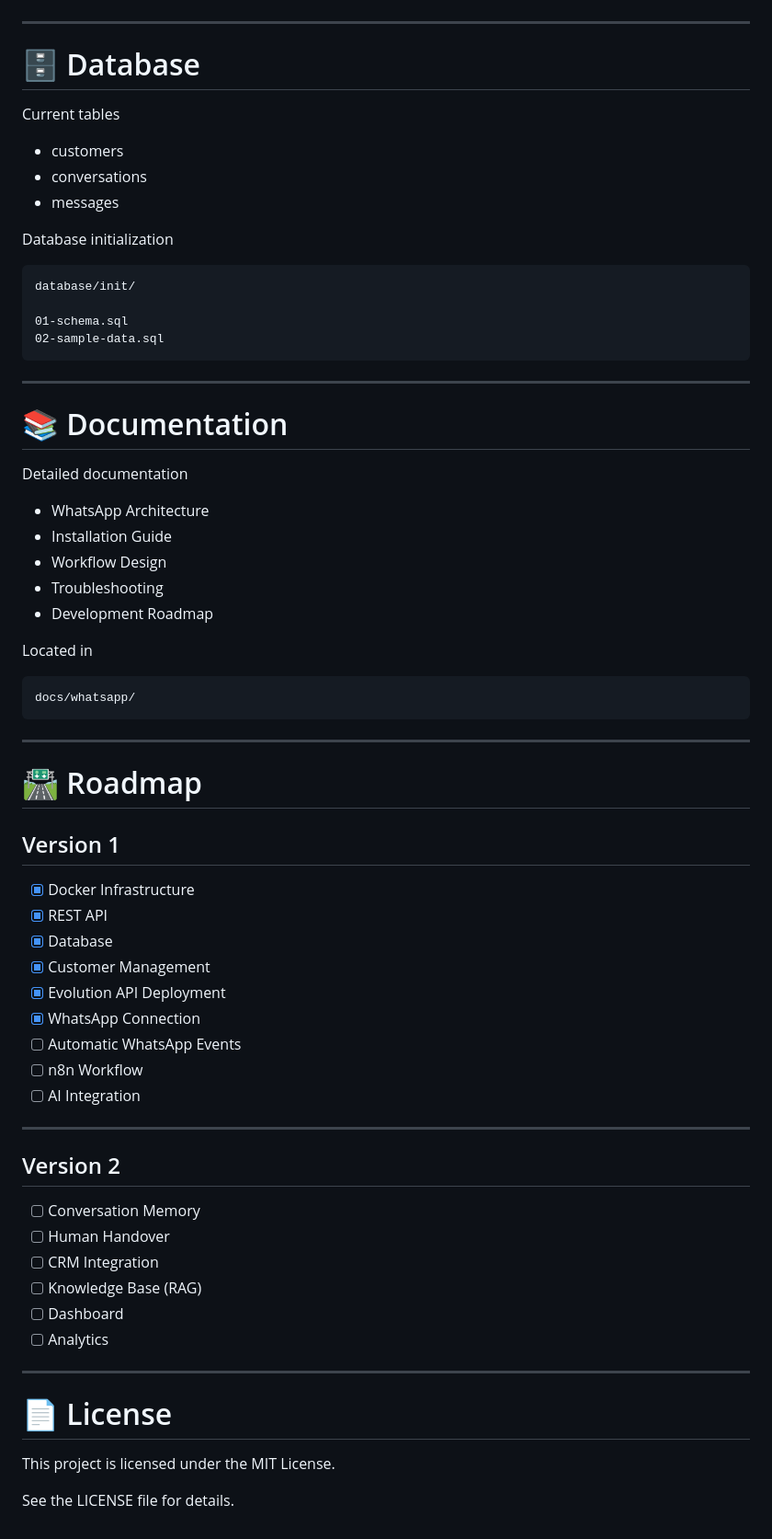
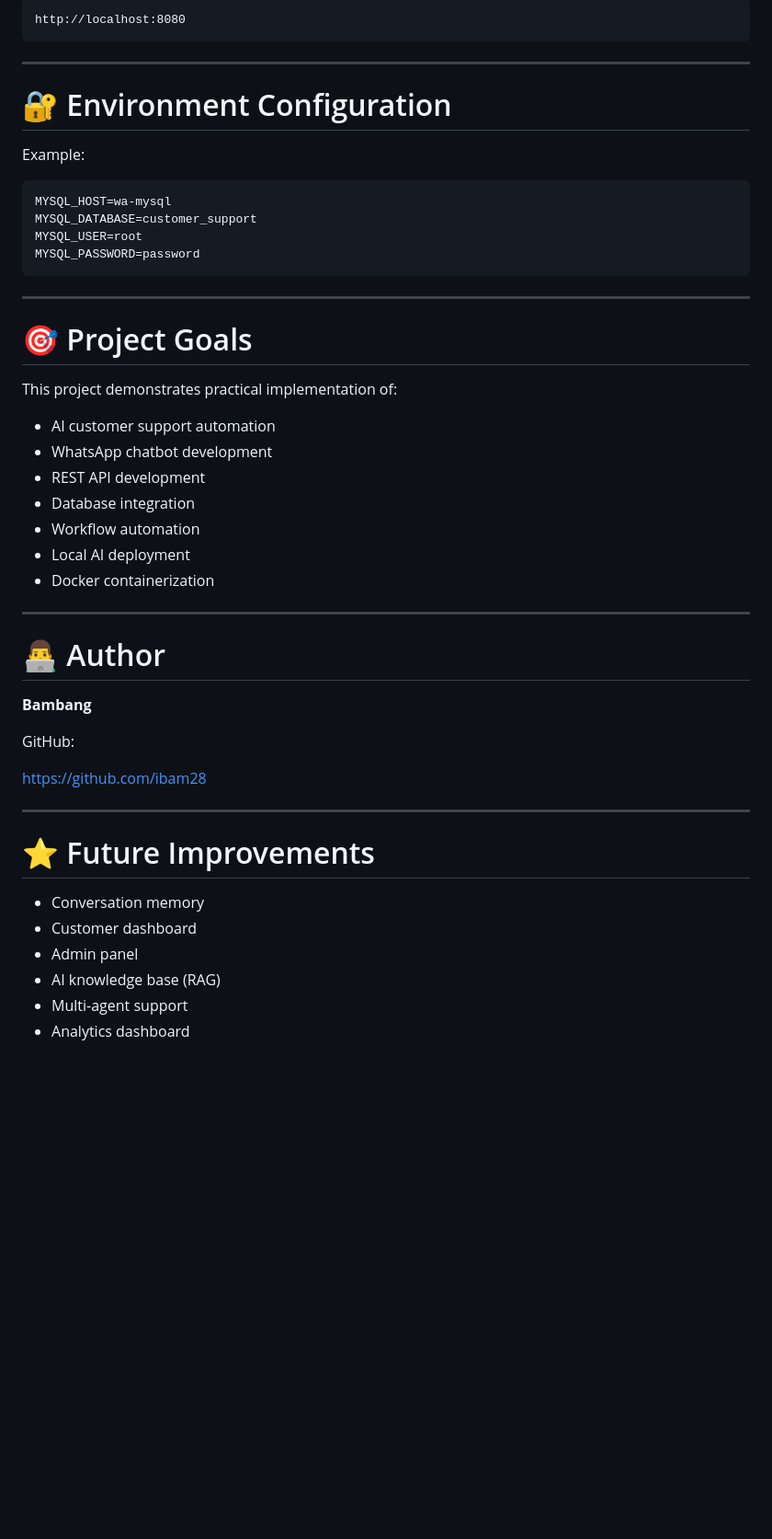
Before and after one commit to ibam28/n8n-ai-whatsapp-customer-support, a Markdown page: README.md, the part around one of its changes. Shown at 92% size. Rendered like a GitHub page; blank space fills up the shorter version.

````diff
--- a/README.md
+++ b/README.md
@@ -236,72 +434,59 @@ More endpoints will be added in future versions.
+```
+http://localhost:8080
+```
+
 
 ---
 
-# 🗄 Database
+# 🔐 Environment Configuration
 
-Current tables
 
-- customers
-- conversations
-- messages
-
-Database initialization
+Example:
 
 ```
-database/init/
-
-01-schema.sql
-02-sample-data.sql
+MYSQL_HOST=wa-mysql
+MYSQL_DATABASE=customer_support
+MYSQL_USER=root
+MYSQL_PASSWORD=password
 ```
 
 ---
 
-# 📚 Documentation
+# 🎯 Project Goals
 
-Detailed documentation
 
-- WhatsApp Architecture
-- Installation Guide
-- Workflow Design
-- Troubleshooting
-- Development Roadmap
+This project demonstrates practical implementation of:
 
-Located in
 
-```
-docs/whatsapp/
-```
+- AI customer support automation
+- WhatsApp chatbot development
+- REST API development
+- Database integration
+- Workflow automation
+- Local AI deployment
+- Docker containerization
+
 
 ---
 
-# 🛣️ Roadmap
+# 👨‍💻 Author
 
-## Version 1
 
-- [x] Docker Infrastructure
-- [x] REST API
-- [x] Database
-- [x] Customer Management
-- [x] Evolution API Deployment
-- [x] WhatsApp Connection
-- [ ] Automatic WhatsApp Events
-- [ ] n8n Workflow
-- [ ] AI Integration
+**Bambang**
+
+GitHub:
+
+https://github.com/ibam28
+
 
 ---
 
-## Version 2
+# ⭐ Future Improvements
 
-- [ ] Conversation Memory
-- [ ] Human Handover
-- [ ] CRM Integration
-- [ ] Knowledge Base (RAG)
-- [ ] Dashboard
-- [ ] Analytics
 
----
-
-# 📄 License
-
-This project is licensed under the MIT License.
-
-See the LICENSE file for details.
+- Conversation memory
+- Customer dashboard
+- Admin panel
+- AI knowledge base (RAG)
+- Multi-agent support
+- Analytics dashboard
````
Also changed, not shown: other parts of README.md (+376 -178 lines).
